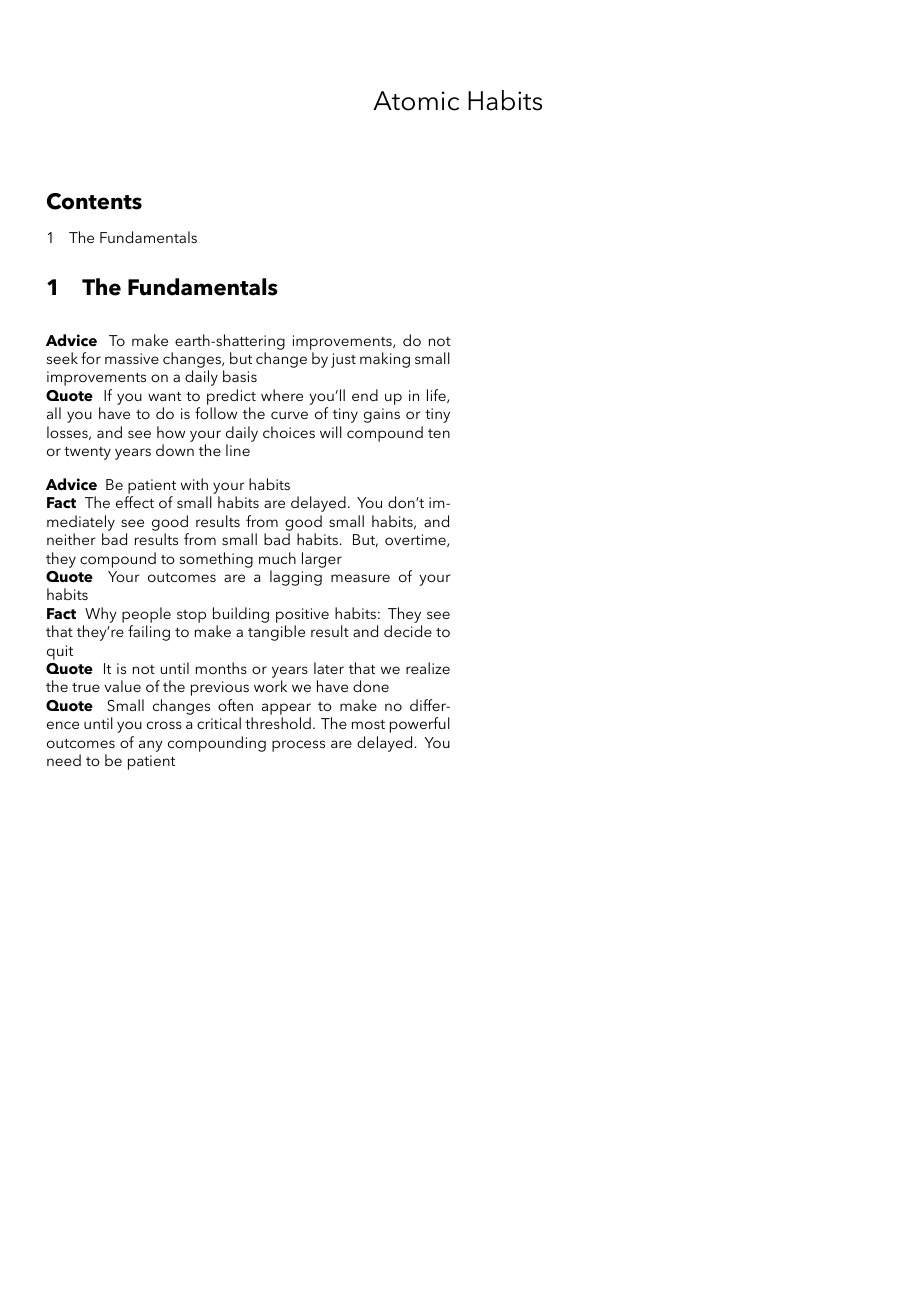
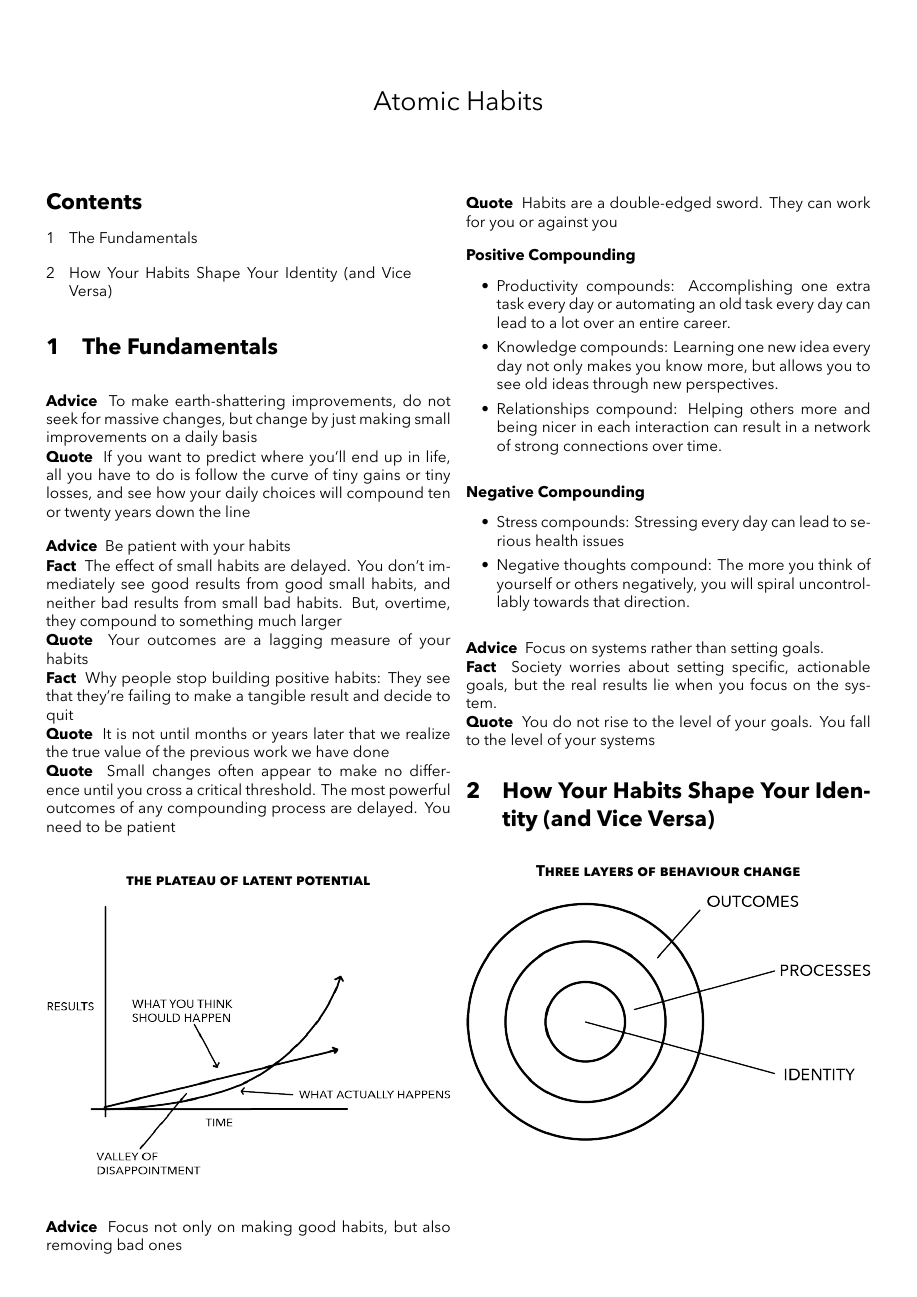
Before and after one commit to sunnymnie/notes, a LaTeX document (productivity/atomic-habits.tex, which reads notes.cls): the whole page. The pictures show the PDF file productivity/atomic-habits.pdf that the author committed with the source.

Commit message:
update atomic-habits to include images. Current method throws warnings

```diff
--- a/notes.cls
+++ b/notes.cls
@@ -66,3 +66,8 @@
 \textbf{Quote }
 }
 
+\newcommand{\Image}[2]{
+\vspace{1em}
+% \raggedright{\textbf{\textsc{#2}}}
+\begin{center}
+  \textbf{\textsc{#2}}\par
--- a/productivity/atomic-habits.tex
+++ b/productivity/atomic-habits.tex
@@ -14,5 +14,29 @@
 \Quote It is not until months or years later that we realize the true value of the previous work we have done
 \Quote Small changes often appear to make no difference until you cross a critical threshold. The most powerful outcomes of any compounding process are delayed. You need to be patient
 
+\Image{the-plateau}{the plateau of latent potential}
+
+\Advice Focus not only on making good habits, but also removing bad ones
+\Quote Habits are a double-edged sword. They can work for you or against you
+\begin{List}{Positive Compounding}
+\item Productivity compounds: Accomplishing one extra task every day or automating an old task every day can lead to a lot over an entire career.
+\item Knowledge compounds: Learning one new idea every day not only makes you know more, but allows you to see old ideas through new perspectives.
+\item Relationships compound: Helping others more and being nicer in each interaction can result in a network of strong connections over time.
+\end{List}
+
+\begin{List}{Negative Compounding}
+\item Stress compounds: Stressing every day can lead to serious health issues
+\item Negative thoughts compound: The more you think of yourself or others negatively, you will spiral uncontrollably towards that direction.
+\end{List}
+
+\Advice Focus on systems rather than setting goals.
+\Fact Society worries about setting specific, actionable goals, but the real results lie when you focus on the system.
+\Quote You do not rise to the level of your goals. You fall to the level of your systems
+
+\section{How Your Habits Shape Your Identity (and Vice Versa)}
+\Image{opi-chart}{Three layers of behaviour change}
+
+
+
 
 \end{document}
```
Also changed, not shown: productivity/atomic-habits.pdf, productivity/images/atomic-habits/habit-line.png (added), productivity/images/atomic-habits/habit-stages-chart.png (added), productivity/images/atomic-habits/mastering-a-field.png (added), productivity/images/atomic-habits/opi-chart.png (added), productivity/images/atomic-habits/the-goldilocks-zone.png (added), productivity/images/atomic-habits/the-plateau.png (added), notes.cls (15 more changed lines), 1 other file.
